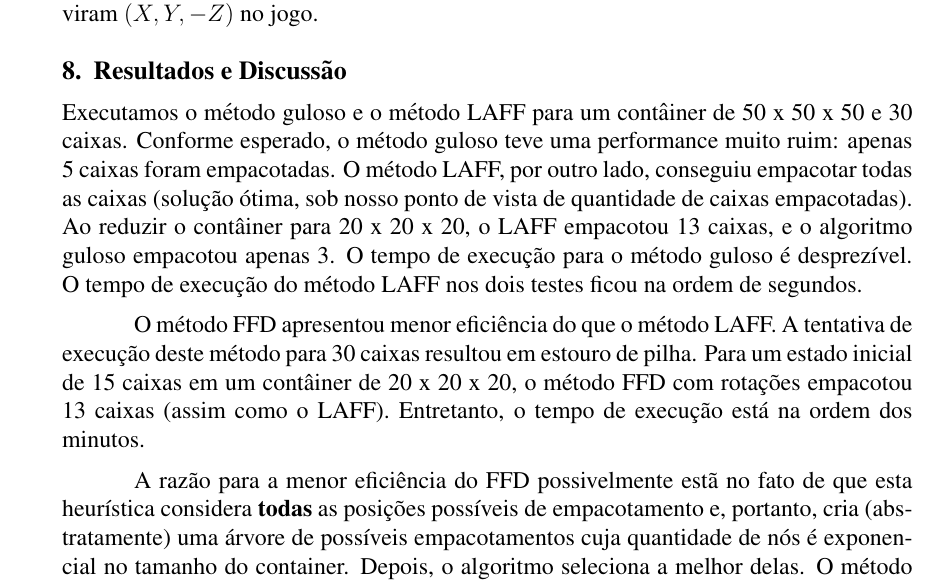
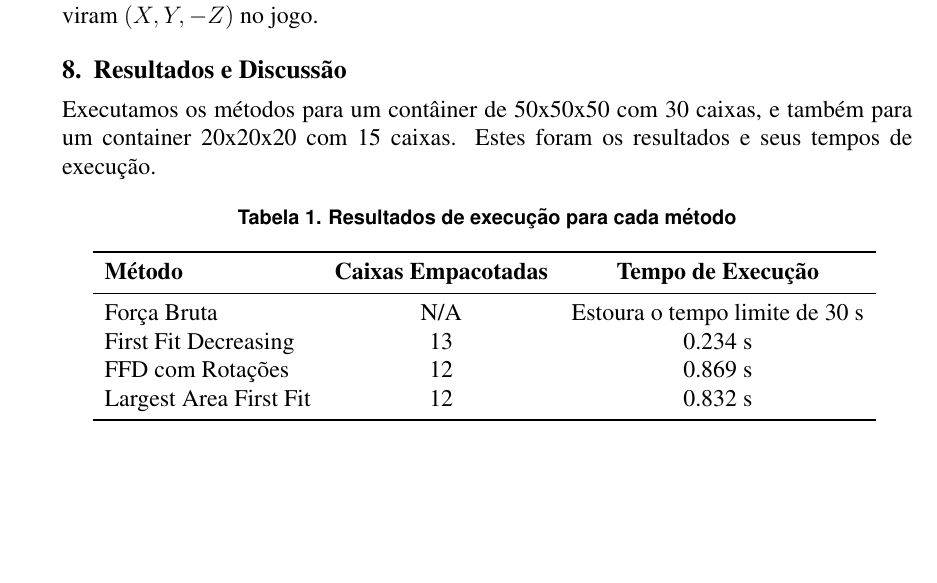
Before and after one commit to vitorbalestro/TrabalhoProlog, a LaTeX paper (relatorio/trabalhoFinal.tex): part of page 3 of 4, cut so that both start at the same text, the shorter picture padded with empty space. Compiled offline with pdfLaTeX.

Commit message:
reformula relatorio e mede tempo de execução

```diff
--- a/relatorio/trabalhoFinal.tex
+++ b/relatorio/trabalhoFinal.tex
@@ -101,13 +101,23 @@ Esta visualização foi utilizada em todos os métodos para fins de \textit{debu
 
 \section{Resultados e Discussão}
 
-Executamos o método guloso e o método LAFF para um contâiner de 50 x 50 x 50 e 30 caixas. Conforme esperado, o método guloso teve uma performance muito ruim: apenas 5 caixas foram empacotadas. O método LAFF, por outro lado, conseguiu empacotar todas as caixas (solução ótima, sob nosso ponto de vista de quantidade de caixas empacotadas). Ao reduzir o contâiner para 20 x 20 x 20, o LAFF empacotou 13 caixas, e o algoritmo guloso empacotou apenas 3. O tempo de execução para o método guloso é desprezível. O tempo de execução do método LAFF nos dois testes ficou na ordem de segundos.
+Executamos os métodos para um contâiner de 50x50x50 com 30 caixas, e também para um container 20x20x20 com 15 caixas. Estes foram os resultados e seus tempos de execução.
 
-O método FFD apresentou menor eficiência do que o método LAFF. A tentativa de execução deste método para 30 caixas resultou em estouro de pilha. Para um estado inicial de 15 caixas em um contâiner de 20 x 20 x 20, o método FFD com rotações empacotou 13 caixas (assim como o LAFF). Entretanto, o tempo de execução está na ordem dos minutos.
-
-A razão para a menor eficiência do FFD possivelmente estã no fato de que esta heurística considera \textbf{todas} as posições possíveis de empacotamento e, portanto, cria (abstratamente) uma árvore de possíveis empacotamentos cuja quantidade de nós é exponencial no tamanho do container. Depois, o algoritmo seleciona a melhor delas. O método LAFF, por outro lado, considera uma escolha gulosa: dadas as posições possíveis (de cada etapa), apenas uma delas é selecionada segundo um critério (especificamente, a menor altura da posição).
-
-Em resumo, os testes executados indicam que a heurística LAFF é mais eficiente e não tem perda significativa de qualidade em relação à heurística FFD.
+\begin{table}[H]
+	\centering
+	\caption{Resultados de execução para cada método}
+	\begin{tabular}{lcc}
+		\toprule
+		\textbf{Método}        & \textbf{Caixas Empacotadas} & \textbf{Tempo de Execução}     \\
+		\midrule
+		Força Bruta            & N/A                         & Estoura o tempo limite de 30 s \\
+		First Fit Decreasing   & 13                          & 0.234 s                        \\
+		FFD com Rotações       & 12                          & 0.869 s                        \\
+		Largest Area First Fit & 12                          & 0.832 s                        \\
+		\bottomrule
+	\end{tabular}
+	\label{tab:resultados_50}
+\end{table}
 
 \begin{thebibliography}{99}
 
```
Also changed, not shown: 6 other files.
